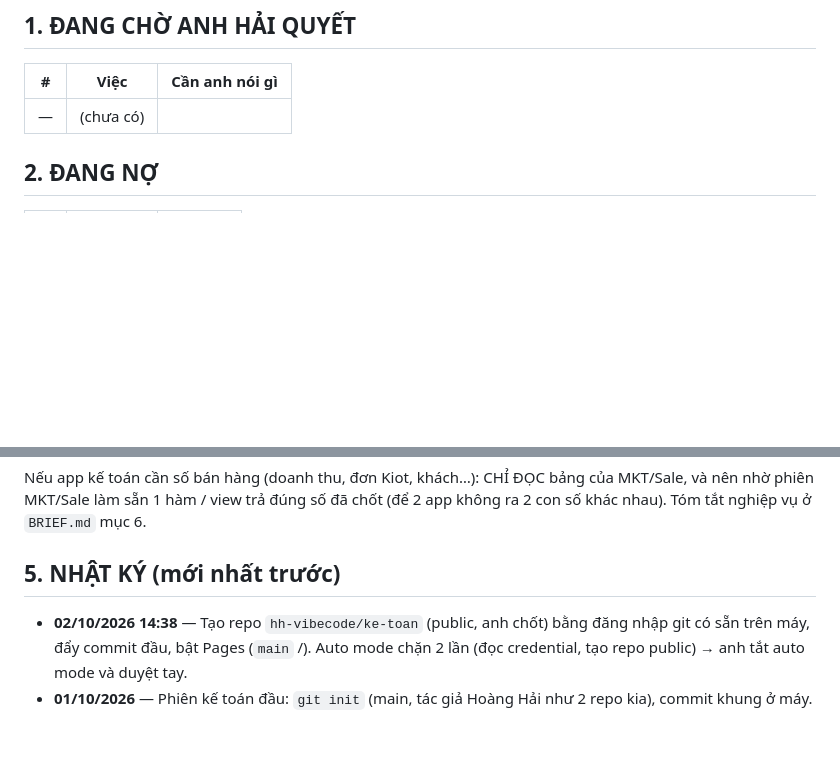
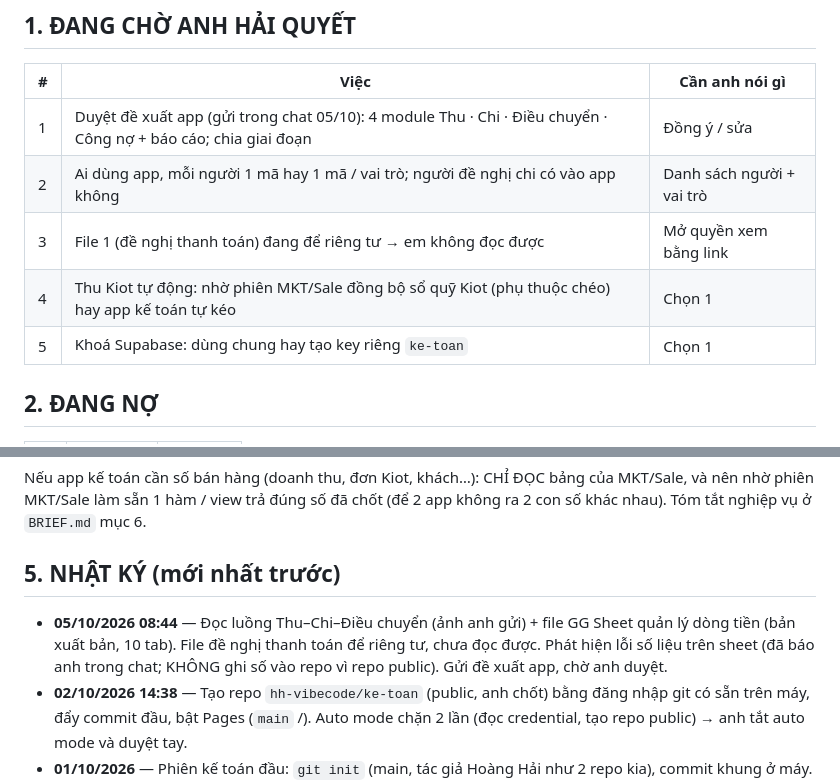
Before and after one commit to hh-vibecode/ke-toan, a Markdown page: VIEC.md, 2 parts joined by grey strips. Drawn GitHub-style; blank space fills up the shorter version.

Commit message:
Sổ việc: đã đọc luồng + GG Sheet dòng tiền, gửi đề xuất, ghi 5 việc chờ anh quyết
Monsieur Claude

Co-Authored-By: Claude Opus 5.5 <noreply@anthropic.com>

```diff
--- a/VIEC.md
+++ b/VIEC.md
@@ -20,7 +20,11 @@
 
 | # | Việc | Cần anh nói gì |
 |---|---|---|
-| — | (chưa có) | |
+| 1 | Duyệt đề xuất app (gửi trong chat 05/10): 4 module Thu · Chi · Điều chuyển · Công nợ + báo cáo; chia giai đoạn | Đồng ý / sửa |
+| 2 | Ai dùng app, mỗi người 1 mã hay 1 mã / vai trò; người đề nghị chi có vào app không | Danh sách người + vai trò |
+| 3 | File 1 (đề nghị thanh toán) đang để riêng tư → em không đọc được | Mở quyền xem bằng link |
+| 4 | Thu Kiot tự động: nhờ phiên MKT/Sale đồng bộ sổ quỹ Kiot (phụ thuộc chéo) hay app kế toán tự kéo | Chọn 1 |
+| 5 | Khoá Supabase: dùng chung hay tạo key riêng `ke-toan` | Chọn 1 |
 
 ## 2. ĐANG NỢ
 
@@ -48,6 +52,7 @@ sẵn 1 hàm / view trả đúng số đã chốt (để 2 app không ra 2 con s
 
 ## 5. NHẬT KÝ (mới nhất trước)
 
+- **05/10/2026 08:44** — Đọc luồng Thu–Chi–Điều chuyển (ảnh anh gửi) + file GG Sheet quản lý dòng tiền (bản xuất bản, 10 tab). File đề nghị thanh toán để riêng tư, chưa đọc được. Phát hiện lỗi số liệu trên sheet (đã báo anh trong chat; KHÔNG ghi số vào repo vì repo public). Gửi đề xuất app, chờ anh duyệt.
 - **02/10/2026 14:38** — Tạo repo `hh-vibecode/ke-toan` (public, anh chốt) bằng đăng nhập git có sẵn trên máy, đẩy commit đầu, bật Pages (`main` /). Auto mode chặn 2 lần (đọc credential, tạo repo public) → anh tắt auto mode và duyệt tay.
 - **01/10/2026** — Phiên kế toán đầu: `git init` (main, tác giả Hoàng Hải như 2 repo kia), commit khung ở máy. Đọc credential GitHub có sẵn trên máy bị hệ thống chặn → chờ anh cấp token để tạo repo + bật Pages.
 - **01/10/2026** — Phiên MKT/Sale dựng sẵn thư mục: `CLAUDE.md`, `VIEC.md`, `BRIEF.md`, `.gitignore`, `favicon.svg`. Chưa git init, chưa có repo, chưa có khoá.
```
